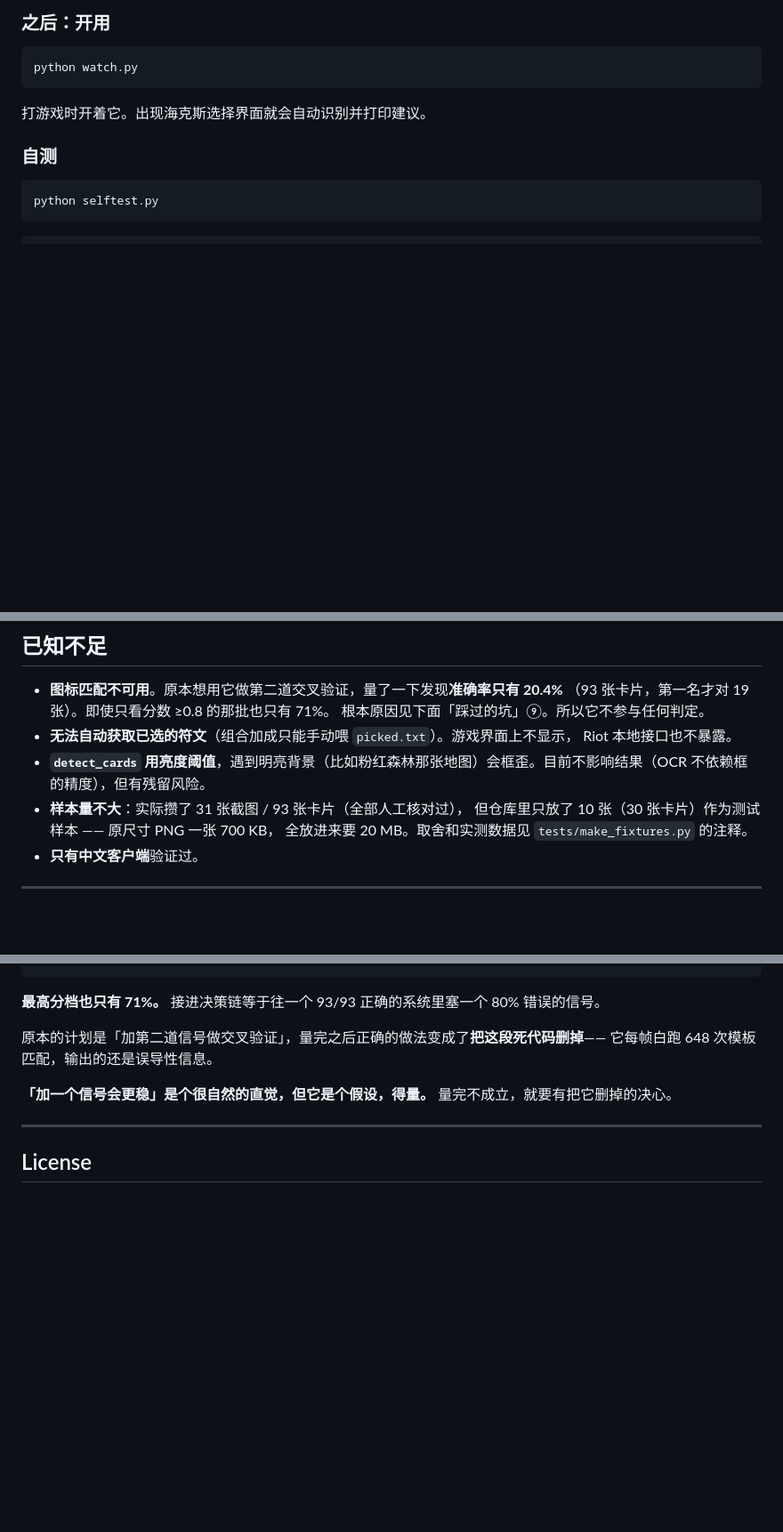
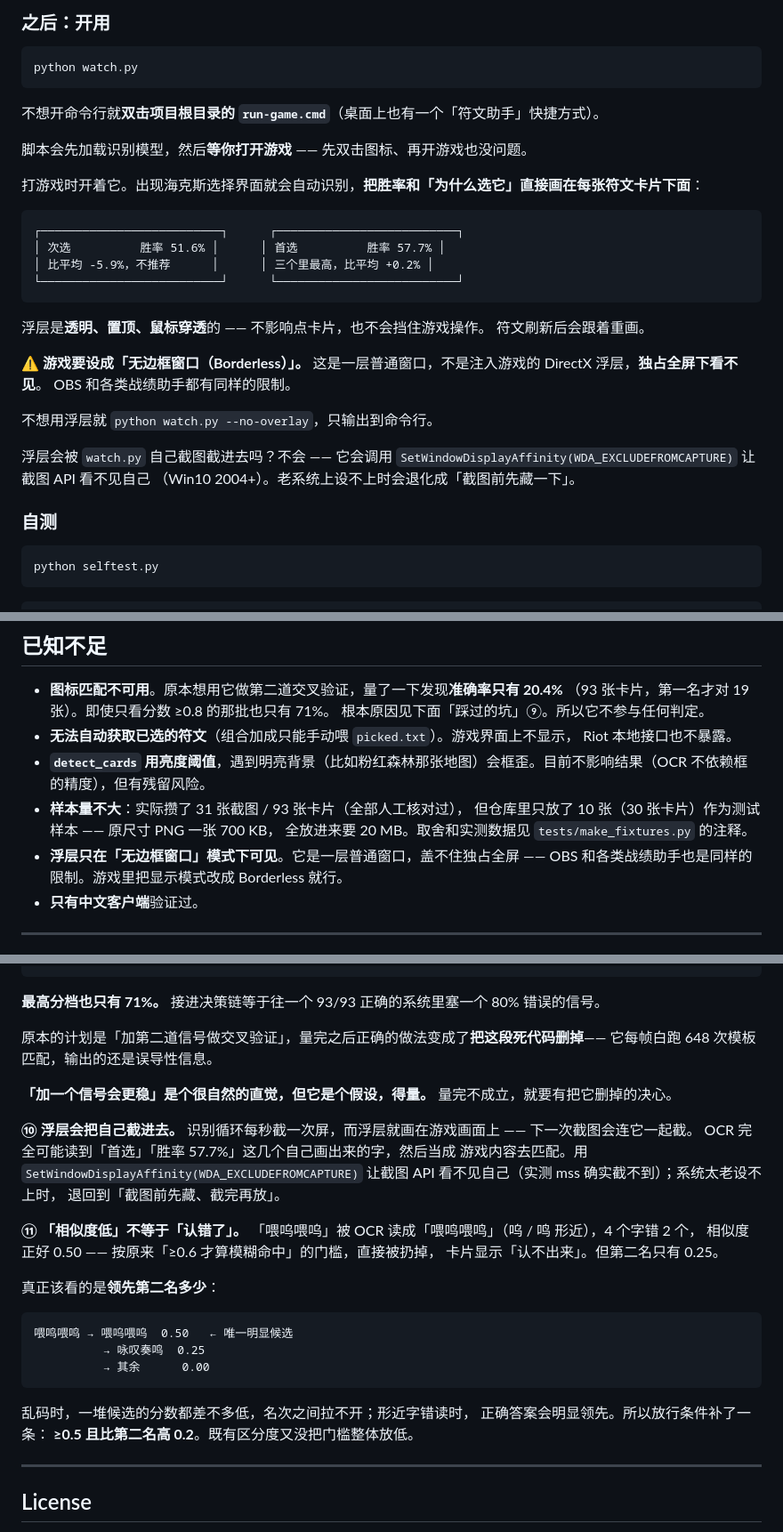
Before and after one commit to yimfeng6/aram-augment-advisor, a Markdown page: README.md, 3 parts joined by grey strips. Shown at 89% size. Drawn GitHub-style; blank space fills up the shorter version.

Commit message:
更新 README：Web 界面、游戏内浮层、识别规则

````diff
--- a/README.md
+++ b/README.md
@@ -90,7 +90,31 @@ python build_db.py         # 整理成 SQLite
 python watch.py
 ```
 
-打游戏时开着它。出现海克斯选择界面就会自动识别并打印建议。
+不想开命令行就**双击项目根目录的 `run-game.cmd`**（桌面上也有一个「符文助手」快捷方式）。
+
+脚本会先加载识别模型，然后**等你打开游戏** —— 先双击图标、再开游戏也没问题。
+
+打游戏时开着它。出现海克斯选择界面就会自动识别，**把胜率和「为什么选它」直接画在每张符文卡片下面**：
+
+```
+┌──────────────────────────┐      ┌──────────────────────────┐
+│ 次选          胜率 51.6% │      │ 首选          胜率 57.7% │
+│ 比平均 -5.9%，不推荐      │      │ 三个里最高，比平均 +0.2% │
+└──────────────────────────┘      └──────────────────────────┘
+```
+
+浮层是**透明、置顶、鼠标穿透**的 —— 不影响点卡片，也不会挡住游戏操作。
+符文刷新后会跟着重画。
+
+**⚠️ 游戏要设成「无边框窗口（Borderless）」。**
+这是一层普通窗口，不是注入游戏的 DirectX 浮层，**独占全屏下看不见**。
+OBS 和各类战绩助手都有同样的限制。
+
+不想用浮层就 `python watch.py --no-overlay`，只输出到命令行。
+
+浮层会被 `watch.py` 自己截图截进去吗？不会 —— 它会调用
+`SetWindowDisplayAffinity(WDA_EXCLUDEFROMCAPTURE)` 让截图 API 看不见自己
+（Win10 2004+）。老系统上设不上时会退化成「截图前先藏一下」。
 
 ### 自测
 
@@ -324,6 +378,8 @@ dev/                  探索过程的中间脚本，不参与运行
 - **样本量不大**：实际攒了 31 张截图 / 93 张卡片（全部人工核对过），
   但仓库里只放了 10 张（30 张卡片）作为测试样本 —— 原尺寸 PNG 一张 700 KB，
   全放进来要 20 MB。取舍和实测数据见 `tests/make_fixtures.py` 的注释。
+- **浮层只在「无边框窗口」模式下可见**。它是一层普通窗口，盖不住独占全屏 ——
+  OBS 和各类战绩助手也是同样的限制。游戏里把显示模式改成 Borderless 就行。
 - **只有中文客户端**验证过。
 
 ---
@@ -378,6 +434,30 @@ Windows 给最小化窗口的固定坐标。直接拿去截图会抛异常。
 
 **「加一个信号会更稳」是个很自然的直觉，但它是个假设，得量。** 量完不成立，就要有把它删掉的决心。
 
+**⑩ 浮层会把自己截进去。**
+识别循环每秒截一次屏，而浮层就画在游戏画面上 —— 下一次截图会连它一起截。
+OCR 完全可能读到「首选」「胜率 57.7%」这几个自己画出来的字，然后当成
+游戏内容去匹配。用 `SetWindowDisplayAffinity(WDA_EXCLUDEFROMCAPTURE)`
+让截图 API 看不见自己（实测 mss 确实截不到）；系统太老设不上时，
+退回到「截图前先藏、截完再放」。
+
+**⑪ 「相似度低」不等于「认错了」。**
+「喂呜喂呜」被 OCR 读成「喂鸣喂鸣」（呜 / 鸣 形近），4 个字错 2 个，
+相似度正好 0.50 —— 按原来「≥0.6 才算模糊命中」的门槛，直接被扔掉，
+卡片显示「认不出来」。但第二名只有 0.25。
+
+真正该看的是**领先第二名多少**：
+
+```
+喂鸣喂鸣 → 喂呜喂呜  0.50   ← 唯一明显候选
+          → 咏叹奏鸣  0.25
+          → 其余      0.00
+```
+
+乱码时，一堆候选的分数都差不多低，名次之间拉不开；形近字错读时，
+正确答案会明显领先。所以放行条件补了一条：
+**≥0.5 且比第二名高 0.2**。既有区分度又没把门槛整体放低。
+
 ---
 
 ## License
````
Also changed, not shown: other parts of README.md (+31 -1 lines).
